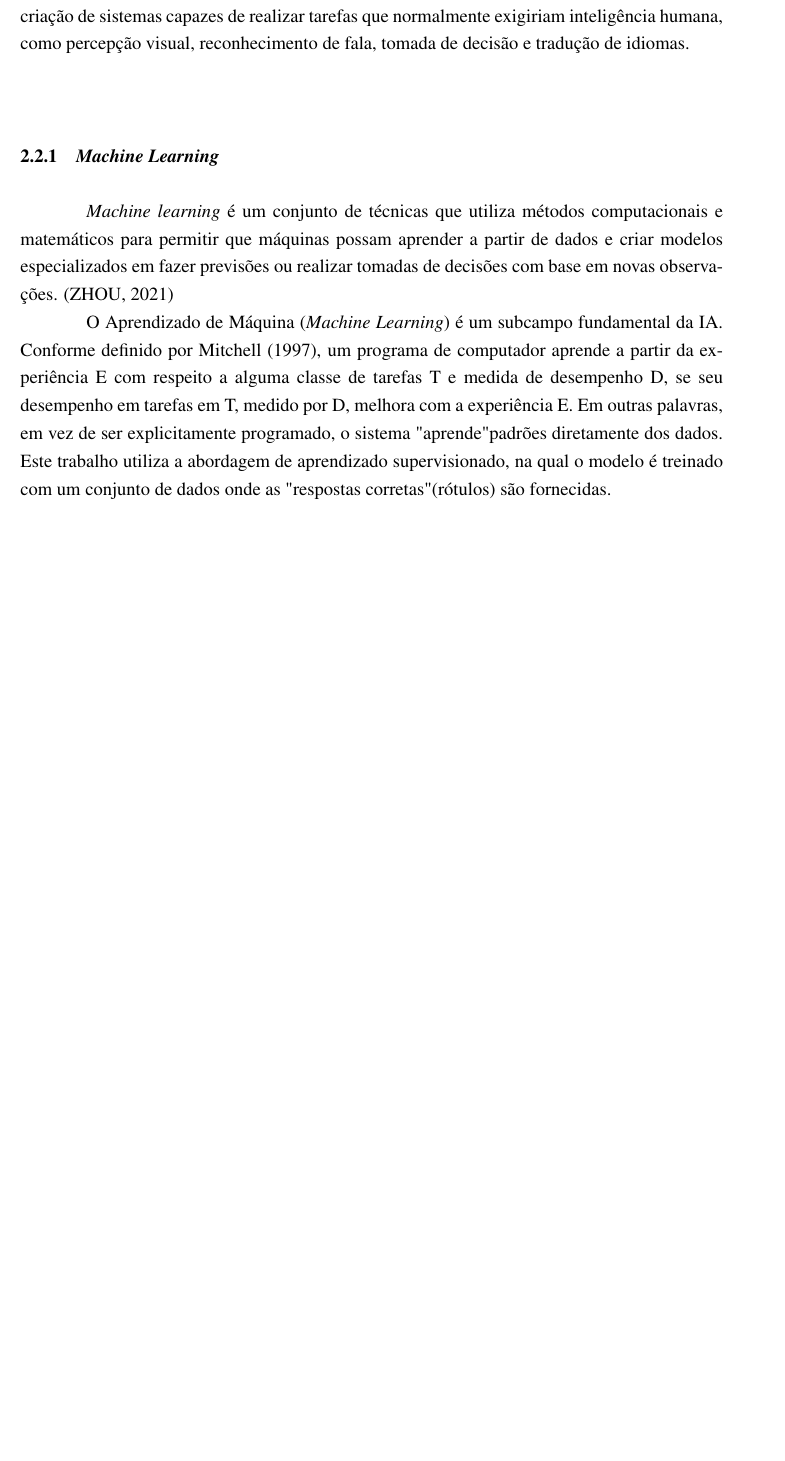
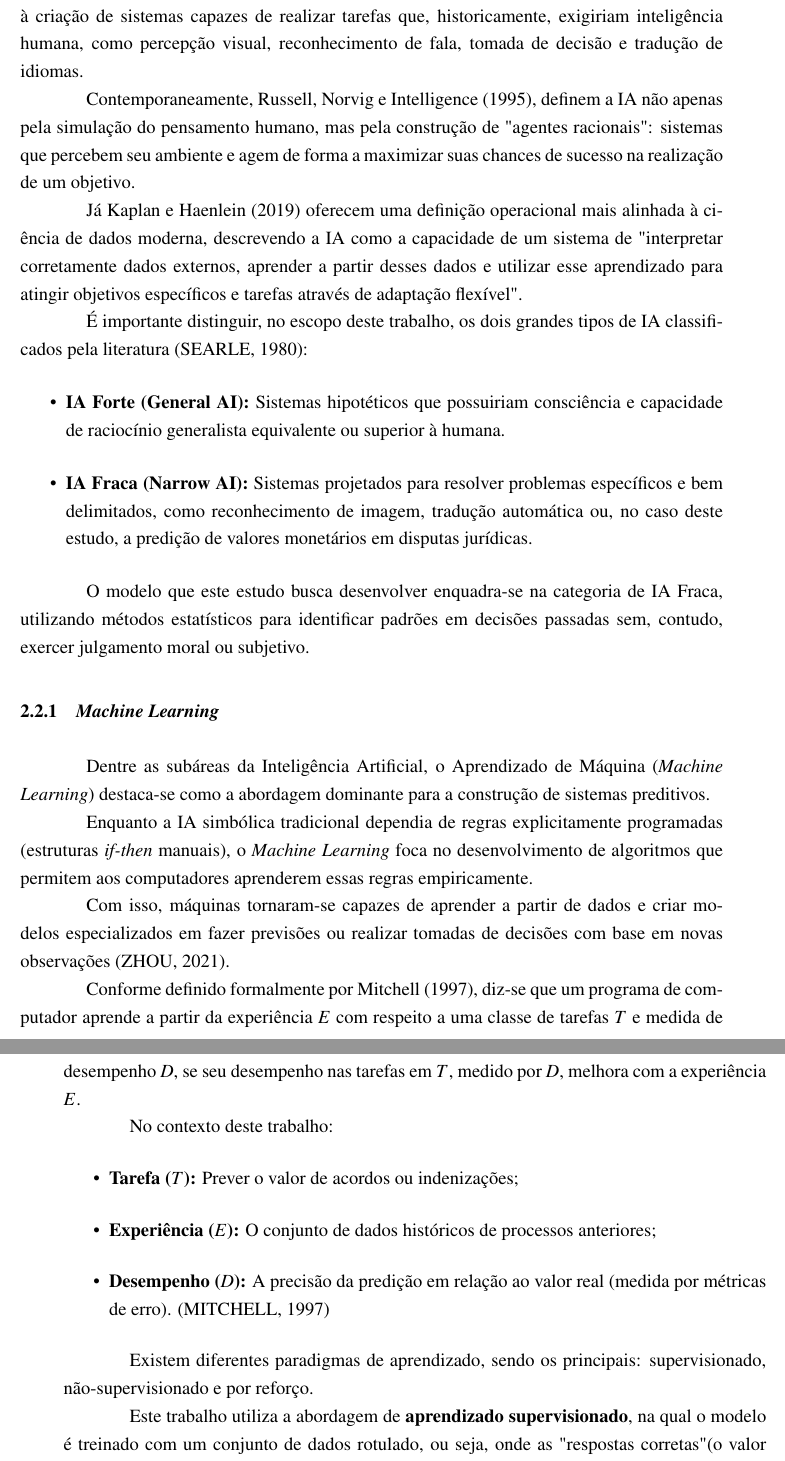
Before and after one commit to maykonmarcosjuniordev-star/TCC, a LaTeX thesis (main.tex, which reads 2_fundamentacao_teorica.tex): part of page 20 of 42 before the commit and two parts of pages 20 and 21 of 42 after it, the two joined at a grey line, cut so that both start at the same text, the shorter picture padded with empty space. Compiled offline with pdfLaTeX.

Commit message:
Update on Overleaf.

```diff
--- a/2_fundamentacao_teorica.tex
+++ b/2_fundamentacao_teorica.tex
@@ -22,23 +22,39 @@ O projeto Concil-IA se insere nesse contexto, utilizando a tecnologia para apoia
 \section{Inteligência Artificial e Aprendizado de Máquina}
 \label{ai_ml}
 
-A Inteligência Artificial (IA) é um vasto campo da ciência da computação dedicado à criação de sistemas capazes de realizar tarefas que normalmente exigiriam inteligência humana, como percepção visual, reconhecimento de fala, tomada de decisão e tradução de idiomas.
+A Inteligência Artificial (IA) é um vasto campo da ciência da computação dedicado à criação de sistemas capazes de realizar tarefas que, historicamente, exigiriam inteligência humana, como percepção visual, reconhecimento de fala, tomada de decisão e tradução de idiomas.
 
-% [TODO: Adicionar uma seção de IA]
+Contemporaneamente, \citeonline{russell1995modern}, definem a IA não apenas pela simulação do pensamento humano, mas pela construção de "agentes racionais": sistemas que percebem seu ambiente e agem de forma a maximizar suas chances de sucesso na realização de um objetivo.
+
+Já \citeonline{kaplan2019siri} oferecem uma definição operacional mais alinhada à ciência de dados moderna, descrevendo a IA como a capacidade de um sistema de "interpretar corretamente dados externos, aprender a partir desses dados e utilizar esse aprendizado para atingir objetivos específicos e tarefas através de adaptação flexível".
+
+
+É importante distinguir, no escopo deste trabalho, os dois grandes tipos de IA classificados pela literatura \cite{searle1980minds}:
+\begin{itemize}
+    \item \textbf{IA Forte (General AI):} Sistemas hipotéticos que possuiriam consciência e capacidade de raciocínio generalista equivalente ou superior à humana.
+    \item \textbf{IA Fraca (Narrow AI):} Sistemas projetados para resolver problemas específicos e bem delimitados, como reconhecimento de imagem, tradução automática ou, no caso deste estudo, a predição de valores monetários em disputas jurídicas.
+\end{itemize}
+
+O modelo que este estudo busca desenvolver enquadra-se na categoria de IA Fraca, utilizando métodos estatísticos para identificar padrões em decisões passadas sem, contudo, exercer julgamento moral ou subjetivo.
 
 \subsection{\textit{Machine Learning}}
 \label{sec:machine_learning}
+Dentre as subáreas da Inteligência Artificial, o Aprendizado de Máquina (\textit{Machine Learning}) destaca-se como a abordagem dominante para a construção de sistemas preditivos.
 
-\textit{Machine learning} é um conjunto de técnicas que utiliza métodos computacionais e matemáticos para permitir que máquinas possam aprender a partir de dados e criar modelos especializados em fazer previsões ou realizar tomadas de decisões com base em novas observações. \cite{zhou2021machine}
+Enquanto a IA simbólica tradicional dependia de regras explicitamente programadas (estruturas \textit{if-then} manuais), o \textit{Machine Learning} foca no desenvolvimento de algoritmos que permitem aos computadores aprenderem essas regras empiricamente.
 
-O Aprendizado de Máquina (\textit{Machine Learning}) é um subcampo fundamental da IA.
-Conforme definido por \citeonline{mitchell1997machine}, um programa de computador aprende a partir da experiência E com respeito a alguma classe de tarefas T e medida de desempenho D, se seu desempenho em tarefas em T, medido por D, melhora com a experiência E.
-Em outras palavras, em vez de ser explicitamente programado, o sistema "aprende" padrões diretamente dos dados.
-Este trabalho utiliza a abordagem de aprendizado supervisionado, na qual o modelo é treinado com um conjunto de dados onde as "respostas corretas" (rótulos) são fornecidas.
+Com isso, máquinas tornaram-se capazes de aprender a partir de dados e criar modelos especializados em fazer previsões ou realizar tomadas de decisões com base em novas observações \cite{zhou2021machine}.
 
-A fim de tornar o modelo mais preciso, existem diferentes abordagens dentro do escopo do \textit{machine learning} que podem ser utilizadas, a depender do tipo de dado que será usado (texto, imagem, vídeo, áudio, dentre outros tipos de mídia), bem como a tarefa para a qual o modelo foi designado.
-Por exemplo, existem modelos especializados em realizar a classificação de determinada característica de um conjunto de dados, no caso de modelos de classificação, ou em calcular a um valor específico, no caso de modelos de regressão. \cite{zhou2021machine}
+Conforme definido formalmente por \citeonline{mitchell1997machine}, diz-se que um programa de computador aprende a partir da experiência $E$ com respeito a uma classe de tarefas $T$ e medida de desempenho $D$, se seu desempenho nas tarefas em $T$, medido por $D$, melhora com a experiência $E$.
 
-Usualmente, em modelos preditores, o processo da construção do modelo envolve a divisão do conjunto de dados a ser usado em treinamento e teste, onde ambos possuem um conjunto de preditores (ou \textit{features}) e as variáveis que se desejam prever (ou classes).
-Este primeiro conjunto de dados irá alimentar o modelo para poder encontrar padrões nos dados, ao passo que o conjunto de teste servirá para validar se o modelo foi capaz de generalizar para dados não vistos no treinamento. \cite{zhou2021machine}
+No contexto deste trabalho:
+\begin{itemize}
+    \item \textbf{Tarefa ($T$):} Prever o valor de acordos ou indenizações;
+    \item \textbf{Experiência ($E$):} O conjunto de dados históricos de processos anteriores;
+    \item \textbf{Desempenho ($D$):} A precisão da predição em relação ao valor real (medida por métricas de erro).
+    \cite{mitchell1997machine}
+\end{itemize}
 
+Existem diferentes paradigmas de aprendizado, sendo os principais: supervisionado, não-supervisionado e por reforço.
+
+Este trabalho utiliza a abordagem de \textbf{aprendizado supervisionado}, na qual o modelo é treinado com um conjunto de dados rotulado, ou seja, onde as "respostas corretas" (o valor final da conciliação) são fornecidas ao algoritmo durante o treinamento \cite{russell2021artificial}.
```
Also changed, not shown: bibliografia.bib (+29 -0 lines), 2_fundamentacao_teorica.tex (12 more changed lines).
